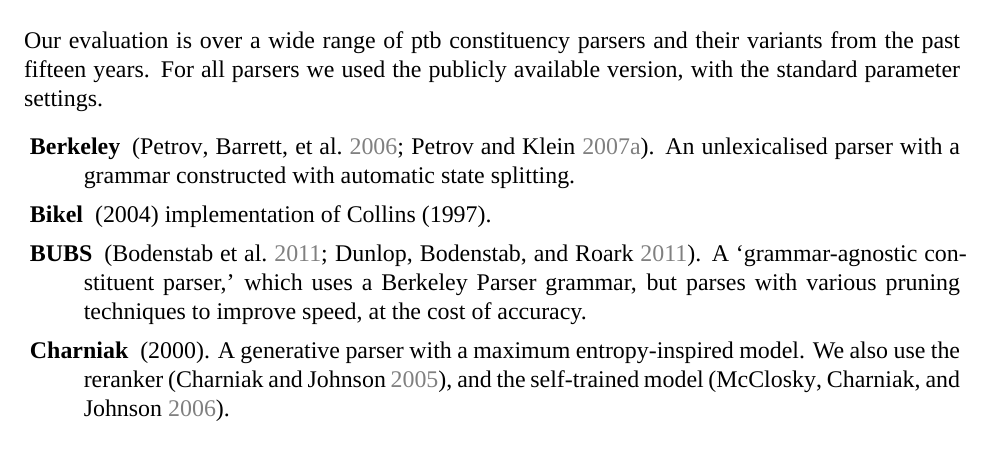
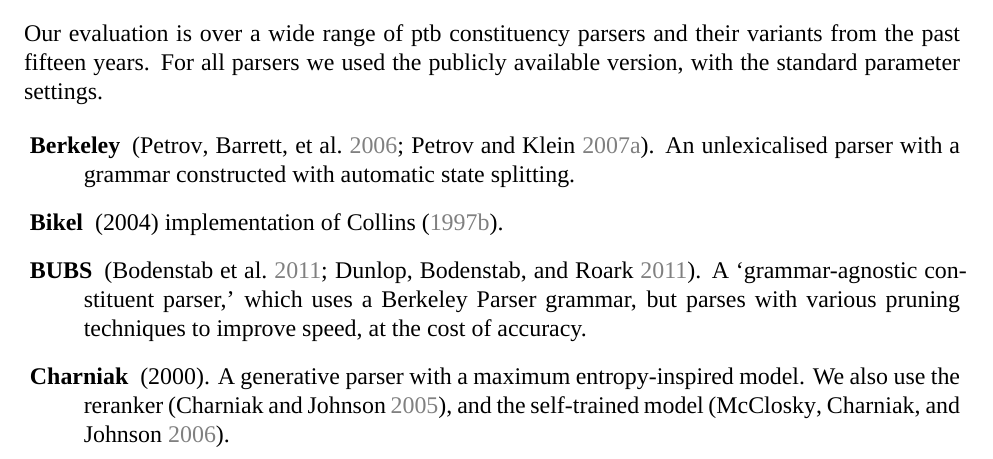
Before and after one commit to jkkummerfeld/phd-dissertaion, a LaTeX thesis (dissertation.tex, which reads error-analysis.tex): part of page 20 of 96 before the commit and part of page 20 of 95 after it, cut so that both start at the same text. Compiled offline with XeLaTeX; a missing font is replaced by an installed copy or a similar font.

Commit message:
Style in error analysis

```diff
--- a/error-analysis.tex
+++ b/error-analysis.tex
@@ -22,12 +22,12 @@
 Our evaluation is over a wide range of \ptb constituency parsers and their variants from the past fifteen years.
 For all parsers we used the publicly available version, with the standard parameter settings.
 
-\begin{description}\itemsep1pt
+\begin{description}
 	\item[ Berkeley] \parencite{Petrov-etal:2006,Petrov-Klein:2007}. An
 	unlexicalised parser with a grammar constructed with automatic state
 	splitting.
 
-	\item[ Bikel] (2004)\nocite{Bikel:2004} implementation of Collins (1997).
+	\item[ Bikel] (\citeyear{Bikel:2004}) implementation of \textcite{Collins:1997}.
 
 	\item[ BUBS]
 	\parencite{Dunlop-Bodenstab-Roark:2011,Bodenstab-Dunlop-Hall-Roark:2011}. A
@@ -35,7 +35,7 @@
 	but parses with various pruning techniques to improve speed, at the cost of
 	accuracy.
 
-	\item[ Charniak] (2000)\nocite{Charniak:2000}. A generative parser with a
+	\item[ Charniak] (\citeyear{Charniak:2000}). A generative parser with a
 	maximum entropy-inspired model.  We also use the reranker
 	\parencite{Charniak-Johnson:2005}, and the self-trained model
 	\parencite{McClosky-Charniak-Johnson:2006}.
```
Also changed, not shown: error-analysis.tex (19 more changed lines).
